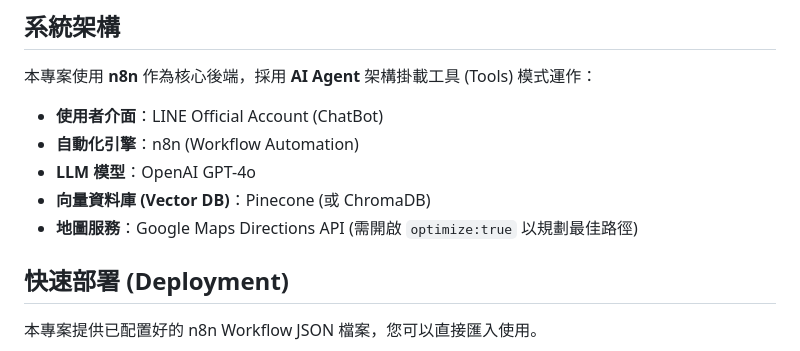
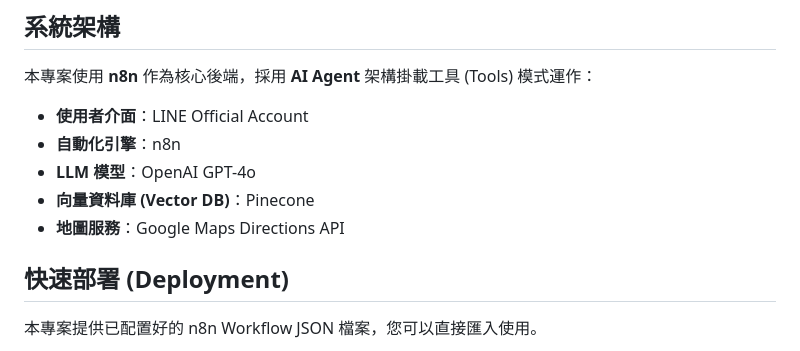
Before and after one commit to IssaC114/be-the-right, a Markdown page: README.md, the part around the change. GitHub-like rendering.

```diff
--- a/README.md
+++ b/README.md
@@ -21,11 +21,11 @@
 
 本專案使用 **n8n** 作為核心後端，採用 **AI Agent** 架構掛載工具 (Tools) 模式運作：
 
-* **使用者介面**：LINE Official Account (ChatBot)
-* **自動化引擎**：n8n (Workflow Automation)
+* **使用者介面**：LINE Official Account
+* **自動化引擎**：n8n
 * **LLM 模型**：OpenAI GPT-4o
-* **向量資料庫 (Vector DB)**：Pinecone (或 ChromaDB)
-* **地圖服務**：Google Maps Directions API (需開啟 `optimize:true` 以規劃最佳路徑)
+* **向量資料庫 (Vector DB)**：Pinecone
+* **地圖服務**：Google Maps Directions API
 
 ## 快速部署 (Deployment)
 
```
